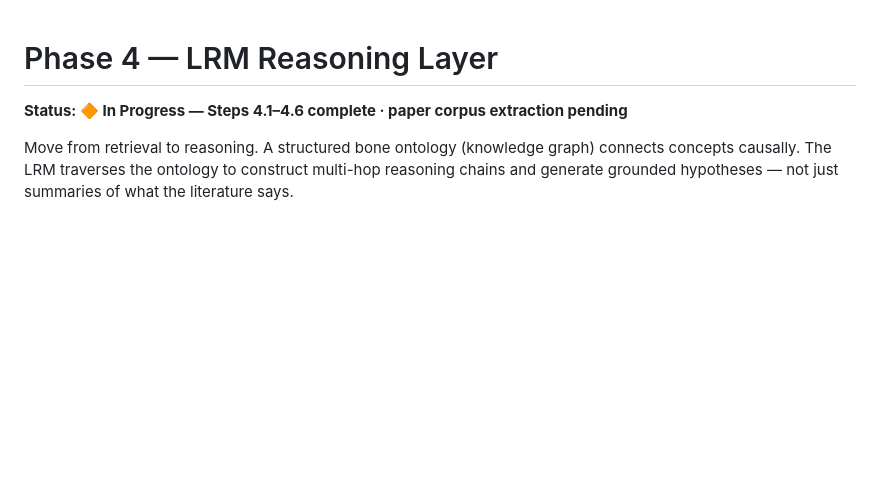
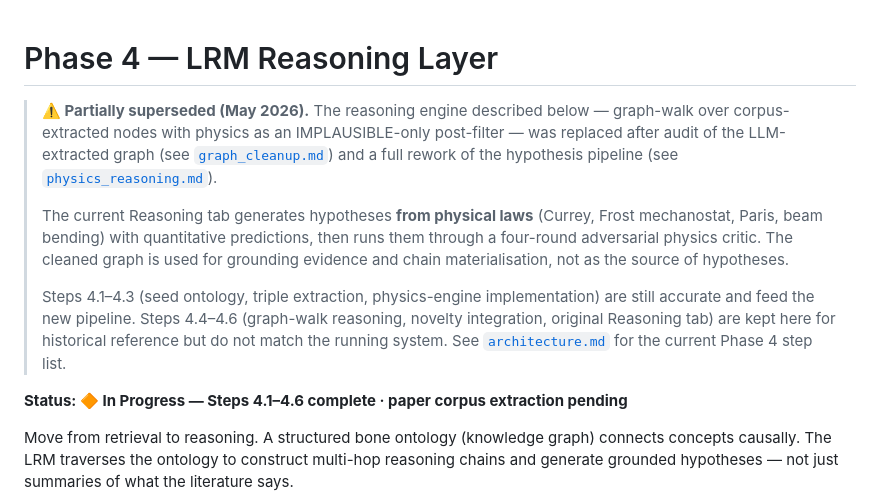
Before and after one commit to Khislatjon/BoneGraph, a Markdown page: docs/phase4_lrm_plan.md, the part around the change. GitHub-like rendering; blank space fills up the shorter version.

```diff
--- a/docs/phase4_lrm_plan.md
+++ b/docs/phase4_lrm_plan.md
@@ -1,4 +1,24 @@
 # Phase 4 — LRM Reasoning Layer
+
+> **⚠️ Partially superseded (May 2026).** The reasoning engine described
+> below — graph-walk over corpus-extracted nodes with physics as an
+> IMPLAUSIBLE-only post-filter — was replaced after audit of the
+> LLM-extracted graph (see [`graph_cleanup.md`](graph_cleanup.md)) and
+> a full rework of the hypothesis pipeline (see
+> [`physics_reasoning.md`](physics_reasoning.md)).
+>
+> The current Reasoning tab generates hypotheses **from physical laws**
+> (Currey, Frost mechanostat, Paris, beam bending) with quantitative
+> predictions, then runs them through a four-round adversarial physics
+> critic. The cleaned graph is used for grounding evidence and chain
+> materialisation, not as the source of hypotheses.
+>
+> Steps 4.1–4.3 (seed ontology, triple extraction, physics-engine
+> implementation) are still accurate and feed the new pipeline.
+> Steps 4.4–4.6 (graph-walk reasoning, novelty integration, original
+> Reasoning tab) are kept here for historical reference but do not
+> match the running system. See [`architecture.md`](architecture.md)
+> for the current Phase 4 step list.
 
 **Status: 🔶 In Progress — Steps 4.1–4.6 complete · paper corpus extraction pending**
 
```
Also changed, not shown: docs/architecture.md (+8 -7 lines), docs/physics_reasoning.md (added, +482 -0 lines).
